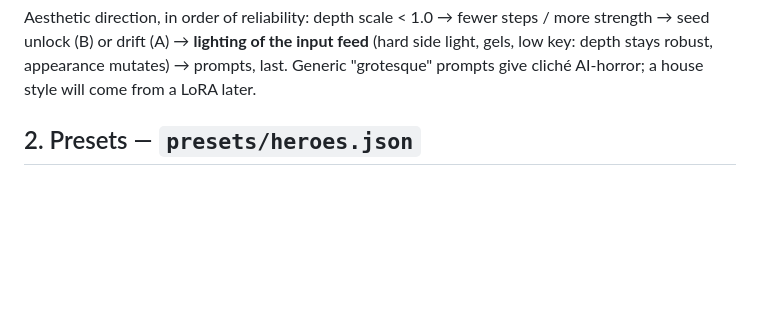
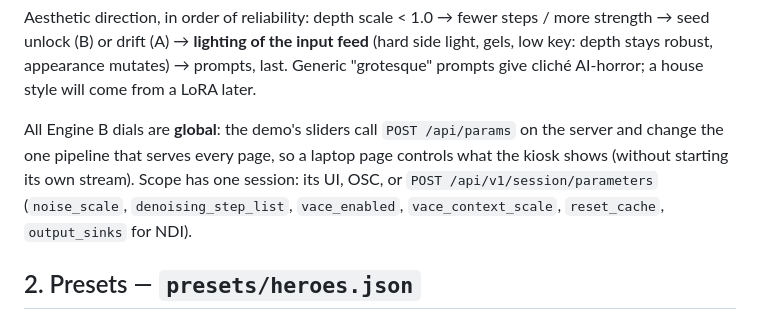
Before and after one commit to KomplexKapharnaum/VideoBooth, a Markdown page: docs/TUNING.md, the part around the change. Drawn GitHub-style; blank space fills up the shorter version.

```diff
--- a/docs/TUNING.md
+++ b/docs/TUNING.md
@@ -22,6 +22,12 @@ Aesthetic direction, in order of reliability: depth scale < 1.0 → fewer steps
 → seed unlock (B) or drift (A) → **lighting of the input feed** (hard side light, gels, low key:
 depth stays robust, appearance mutates) → prompts, last. Generic "grotesque" prompts give
 cliché AI-horror; a house style will come from a LoRA later.
+
+All Engine B dials are **global**: the demo's sliders call `POST /api/params` on the server
+and change the one pipeline that serves every page, so a laptop page controls what the kiosk
+shows (without starting its own stream). Scope has one session: its UI, OSC, or
+`POST /api/v1/session/parameters` (`noise_scale`, `denoising_step_list`, `vace_enabled`,
+`vace_context_scale`, `reset_cache`, `output_sinks` for NDI).
 
 ## 2. Presets — `presets/heroes.json`
 
```
Also changed, not shown: ROADMAP.md (+7 -3 lines), docs/OPERATIONS.md (+4 -1 lines).
